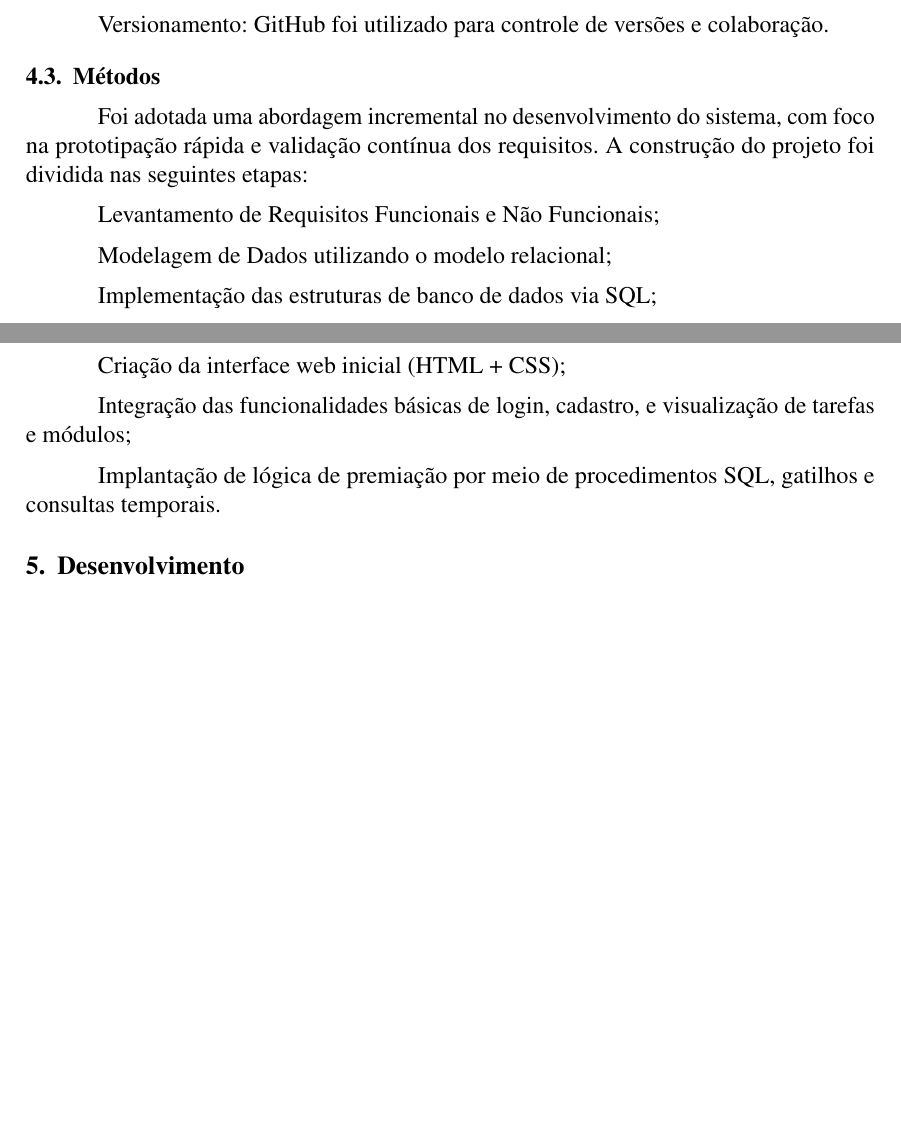
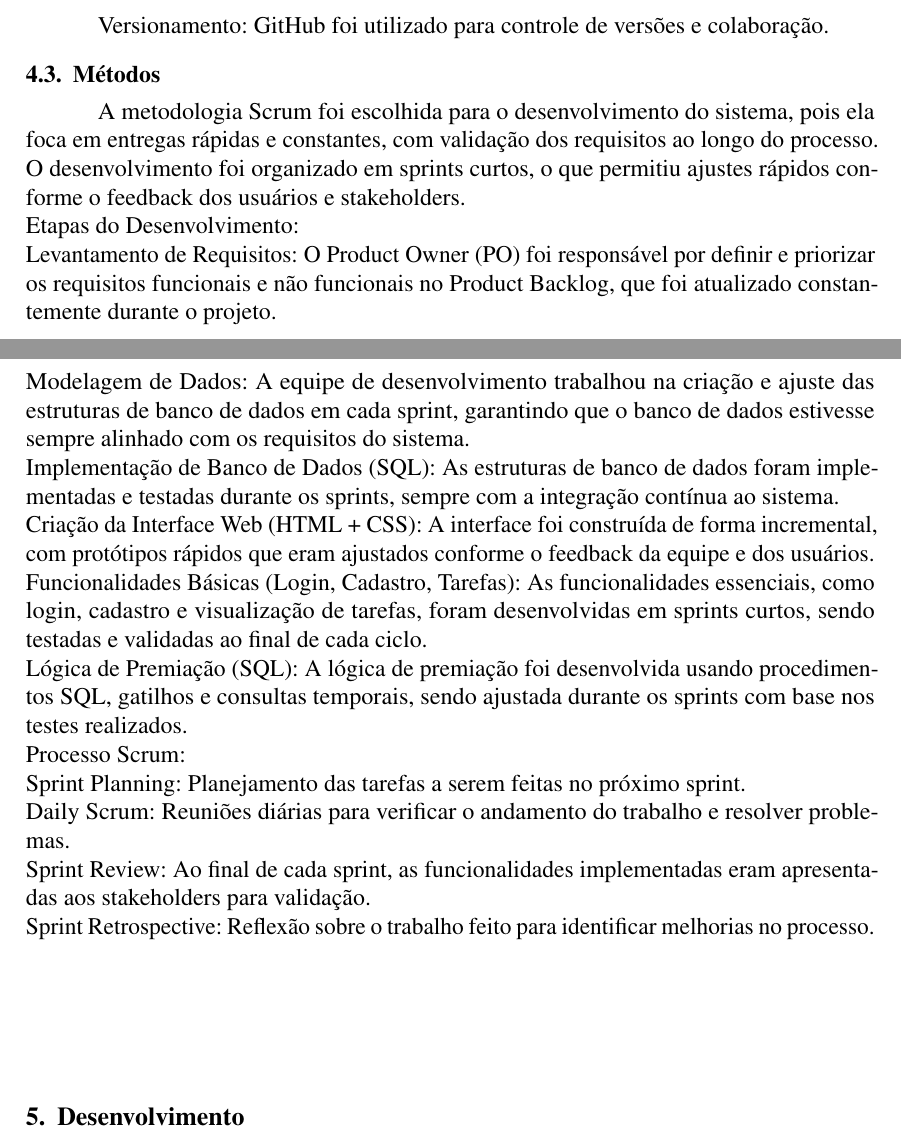
Before and after one commit to gabi-tarifa/AurumProject, a LaTeX thesis (Documentacao/main.tex): two parts of pages 7 and 8 of 43, joined at a grey line, cut so that both start at the same text, the shorter picture padded with empty space. Compiled offline with pdfLaTeX.

Commit message:
metodologia atualizada

```diff
--- a/Documentacao/main.tex
+++ b/Documentacao/main.tex
@@ -361,19 +361,20 @@ Versionamento: GitHub foi utilizado para controle de versões e colaboração.
 
 
 \subsection{Métodos}
-Foi adotada uma abordagem incremental no desenvolvimento do sistema, com foco na prototipação rápida e validação contínua dos requisitos. A construção do projeto foi dividida nas seguintes etapas:
+A metodologia Scrum foi escolhida para o desenvolvimento do sistema, pois ela foca em entregas rápidas e constantes, com validação dos requisitos ao longo do processo. O desenvolvimento foi organizado em sprints curtos, o que permitiu ajustes rápidos conforme o feedback dos usuários e stakeholders.\\
+Etapas do Desenvolvimento:\\
+Levantamento de Requisitos: O Product Owner (PO) foi responsável por definir e priorizar os requisitos funcionais e não funcionais no Product Backlog, que foi atualizado constantemente durante o projeto.\\
+Modelagem de Dados: A equipe de desenvolvimento trabalhou na criação e ajuste das estruturas de banco de dados em cada sprint, garantindo que o banco de dados estivesse sempre alinhado com os requisitos do sistema.\\
+Implementação de Banco de Dados (SQL): As estruturas de banco de dados foram implementadas e testadas durante os sprints, sempre com a integração contínua ao sistema.\\
+Criação da Interface Web (HTML + CSS): A interface foi construída de forma incremental, com protótipos rápidos que eram ajustados conforme o feedback da equipe e dos usuários.\\
+Funcionalidades Básicas (Login, Cadastro, Tarefas): As funcionalidades essenciais, como login, cadastro e visualização de tarefas, foram desenvolvidas em sprints curtos, sendo testadas e validadas ao final de cada ciclo.\\
+Lógica de Premiação (SQL): A lógica de premiação foi desenvolvida usando procedimentos SQL, gatilhos e consultas temporais, sendo ajustada durante os sprints com base nos testes realizados.\\
+Processo Scrum:\\
+Sprint Planning: Planejamento das tarefas a serem feitas no próximo sprint.\\
+Daily Scrum: Reuniões diárias para verificar o andamento do trabalho e resolver problemas.\\
+Sprint Review: Ao final de cada sprint, as funcionalidades implementadas eram apresentadas aos stakeholders para validação.\\
+Sprint Retrospective: Reflexão sobre o trabalho feito para identificar melhorias no processo.\\
 
-Levantamento de Requisitos Funcionais e Não Funcionais;
-
-Modelagem de Dados utilizando o modelo relacional;
-
-Implementação das estruturas de banco de dados via SQL;
-
-Criação da interface web inicial (HTML + CSS);
-
-Integração das funcionalidades básicas de login, cadastro, e visualização de tarefas e módulos;
-
-Implantação de lógica de premiação por meio de procedimentos SQL, gatilhos e consultas temporais.
 
 
 \section{Desenvolvimento}
```
